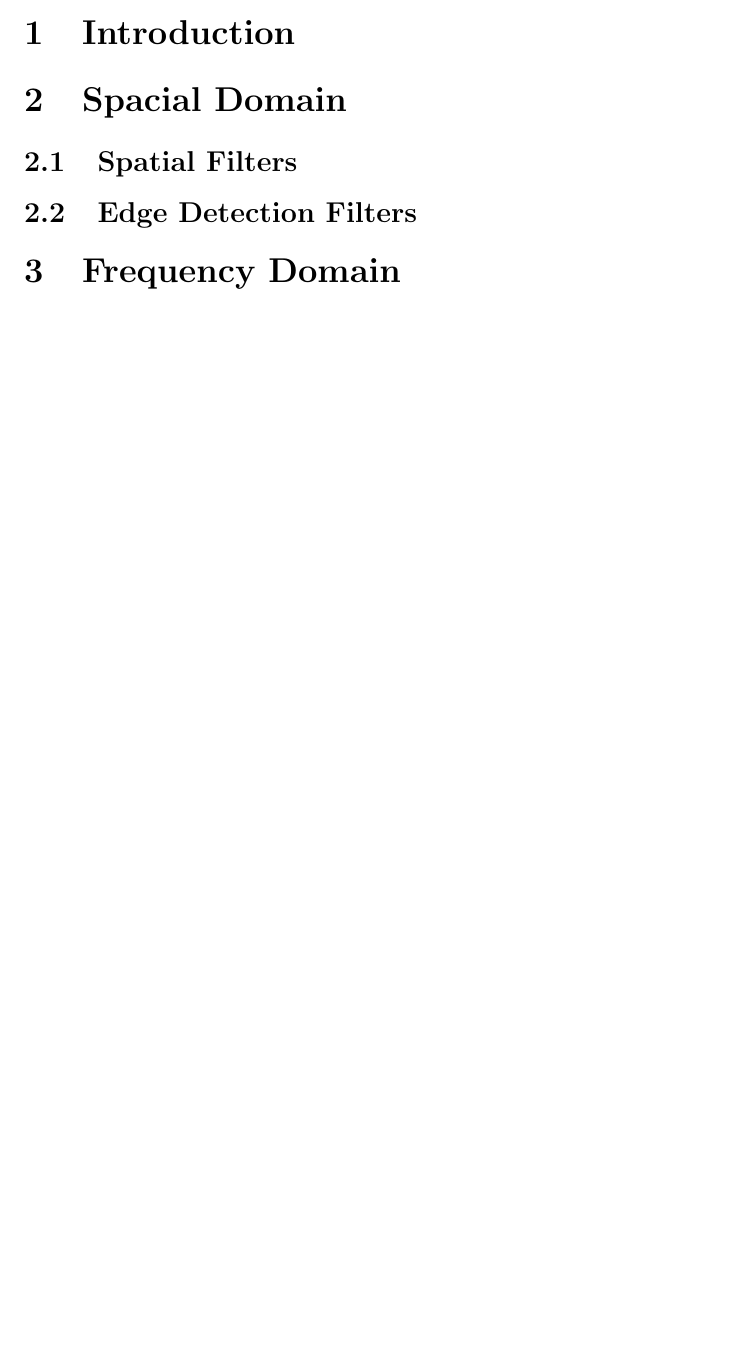
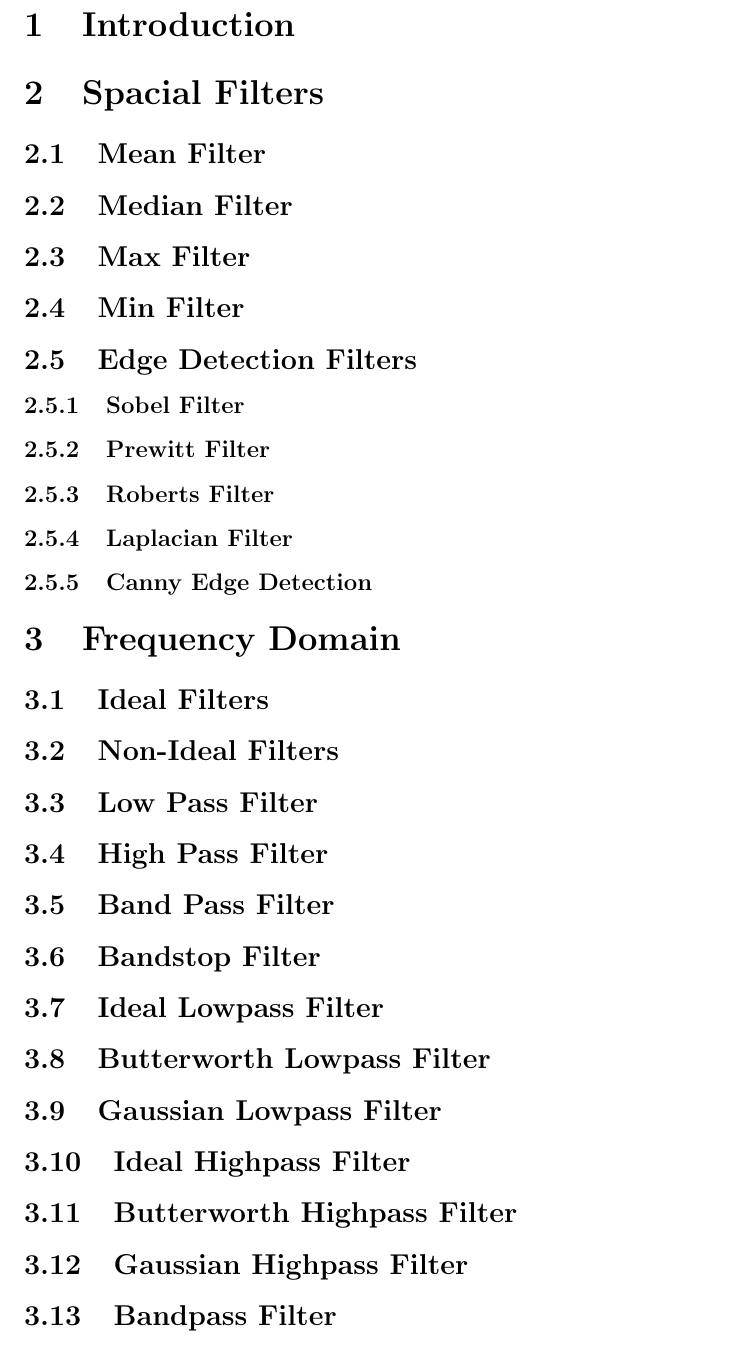
Before and after one commit to rubyc88/Project3-Filtering, a LaTeX document (main.tex): part of the page before the commit and part of page 3 of 3 after it, cut so that both start at the same text, the shorter picture padded with empty space. Compiled offline with pdfLaTeX.

Commit message:
Updates from ShareLaTeX

```diff
--- a/main.tex
+++ b/main.tex
@@ -25,15 +25,39 @@
 \author{Chris Ruby}
 \date{\today}
 \maketitle
+\section{Introduction}
+
+\section{Spacial Filters}
+\subsection{Mean Filter}
+\subsection{Median Filter}
+\subsection{Max Filter}
+\subsection{Min Filter}
+
+\subsection{Edge Detection Filters}
+
+\subsubsection{Sobel Filter}
+\subsubsection{Prewitt Filter}
+\subsubsection{Roberts Filter}
+\subsubsection{Laplacian Filter}
+\subsubsection{Canny Edge Detection}
 
 
-\section{Introduction}
+\section{Frequency Domain}
+\subsection{Ideal Filters}
+\subsection{Non-Ideal Filters}
+\subsection{Low Pass Filter}
+\subsection{High Pass Filter}
+\subsection{Band Pass Filter}
+\subsection{Bandstop Filter}
 
-\section{Spacial Domain}
-\subsection{Spatial Filters}
-\subsection{Edge Detection Filters}
 
-\section{Frequency Domain}
+\subsection{Ideal Lowpass Filter}
+\subsection{Butterworth Lowpass Filter}
+\subsection{Gaussian Lowpass Filter}
+\subsection{Ideal Highpass Filter}
+\subsection{Butterworth Highpass Filter}
+\subsection{Gaussian Highpass Filter}
+\subsection{Bandpass Filter}
 
 \section{Conclusion}
 
```
